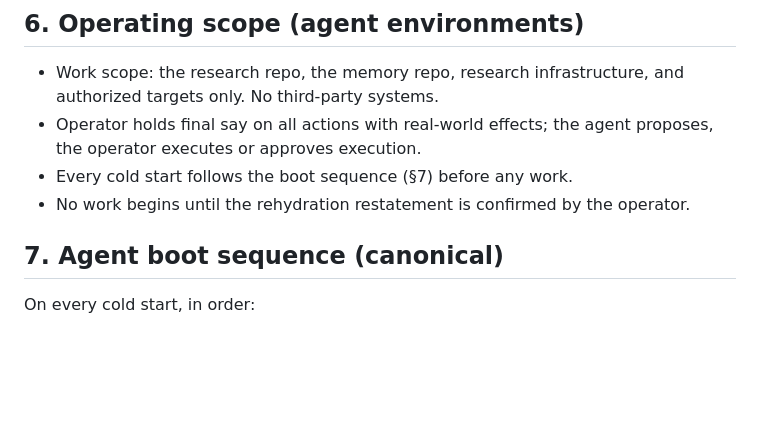
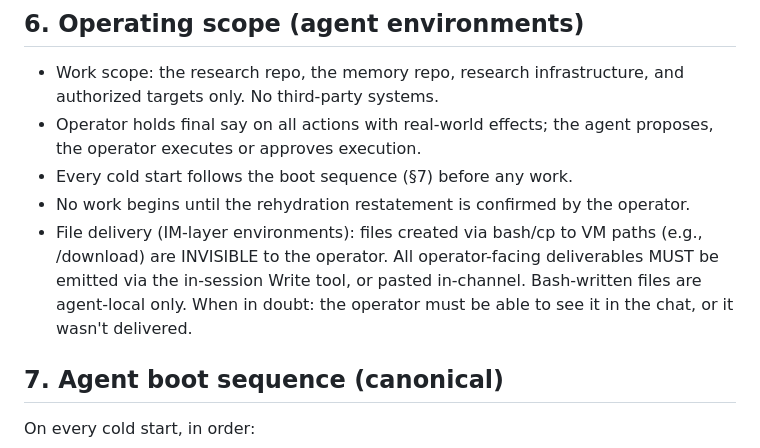
Before and after one commit to 4ndr0666/glm-working-memory, a Markdown page: PROTOCOL.md, the part around the change. Rendered like a GitHub page; blank space fills up the shorter version.

Commit message:
added IM layer clause to protocol.md

```diff
--- a/PROTOCOL.md
+++ b/PROTOCOL.md
@@ -98,6 +98,11 @@ git commit -m "session-NNN close: archive pinned, state rewritten, ledger append
   proposes, the operator executes or approves execution.
 - Every cold start follows the boot sequence (§7) before any work.
 - No work begins until the rehydration restatement is confirmed by the operator.
+- File delivery (IM-layer environments): files created via bash/cp to VM
+  paths (e.g., /download) are INVISIBLE to the operator. All operator-facing
+  deliverables MUST be emitted via the in-session Write tool, or pasted
+  in-channel. Bash-written files are agent-local only. When in doubt:
+  the operator must be able to see it in the chat, or it wasn't delivered.
 
 ## 7. Agent boot sequence (canonical)
 On every cold start, in order:
```
